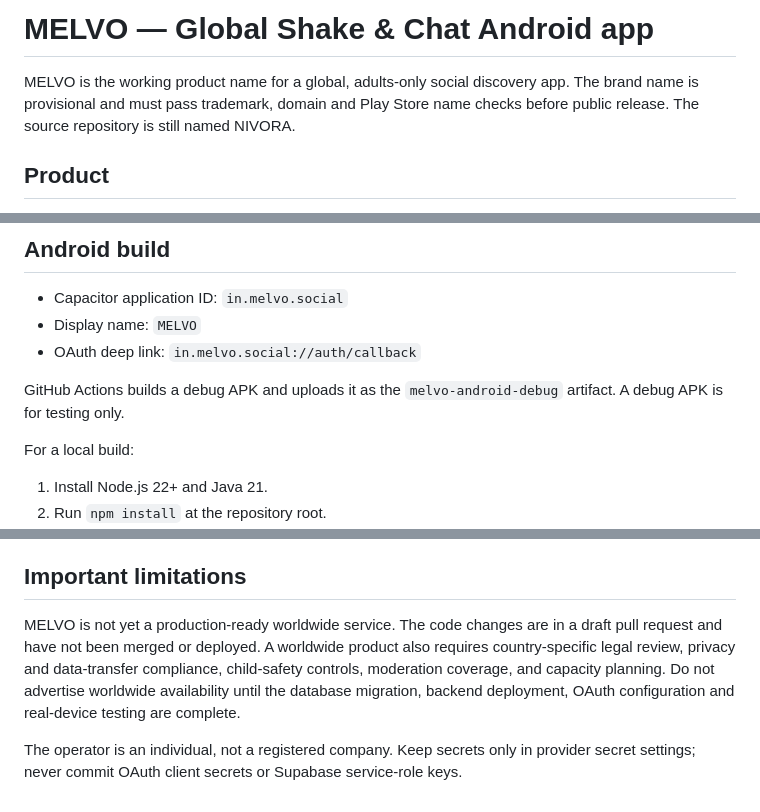
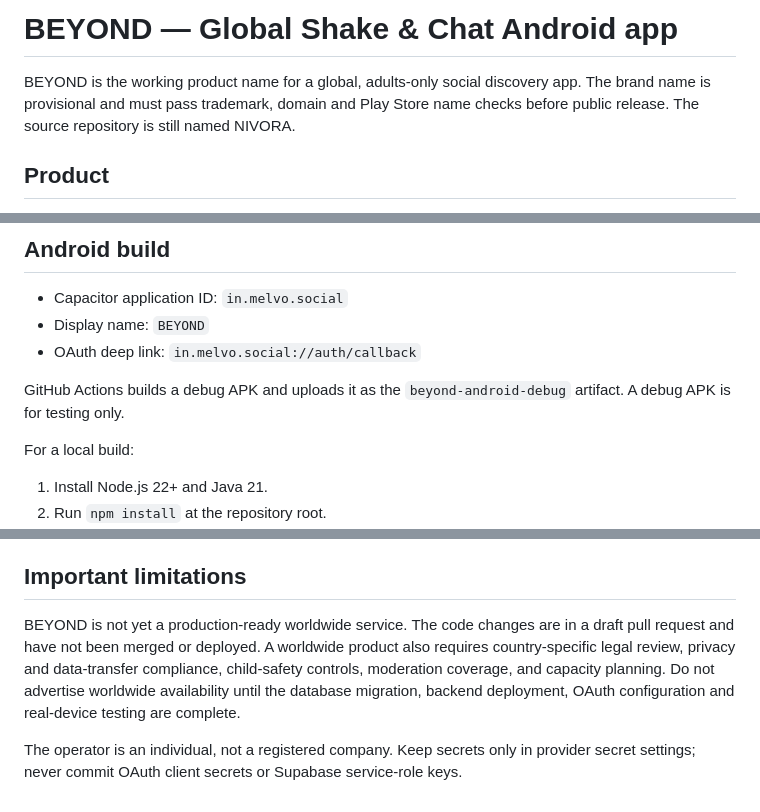
Before and after one commit to sebastiant7356-dotcom/NIVORA, a Markdown page: README.md, 3 parts joined by grey strips. Drawn GitHub-style.

Commit message:
Update product branding to BEYOND

```diff
--- a/README.md
+++ b/README.md
@@ -1,6 +1,6 @@
-# MELVO — Global Shake & Chat Android app
+# BEYOND — Global Shake & Chat Android app
 
-MELVO is the working product name for a global, adults-only social discovery app. The brand name is provisional and must pass trademark, domain and Play Store name checks before public release. The source repository is still named NIVORA.
+BEYOND is the working product name for a global, adults-only social discovery app. The brand name is provisional and must pass trademark, domain and Play Store name checks before public release. The source repository is still named NIVORA.
 
 ## Product
 
@@ -29,10 +29,10 @@ Supabase provides Google OAuth, PostgreSQL and private storage. Render hosts the
 ## Android build
 
 - Capacitor application ID: `in.melvo.social`
-- Display name: `MELVO`
+- Display name: `BEYOND`
 - OAuth deep link: `in.melvo.social://auth/callback`
 
-GitHub Actions builds a debug APK and uploads it as the `melvo-android-debug` artifact. A debug APK is for testing only.
+GitHub Actions builds a debug APK and uploads it as the `beyond-android-debug` artifact. A debug APK is for testing only.
 
 For a local build:
 1. Install Node.js 22+ and Java 21.
@@ -56,6 +56,6 @@ Before Android Google sign-in works, add the exact redirect `in.melvo.social://a
 
 ## Important limitations
 
-MELVO is not yet a production-ready worldwide service. The code changes are in a draft pull request and have not been merged or deployed. A worldwide product also requires country-specific legal review, privacy and data-transfer compliance, child-safety controls, moderation coverage, and capacity planning. Do not advertise worldwide availability until the database migration, backend deployment, OAuth configuration and real-device testing are complete.
+BEYOND is not yet a production-ready worldwide service. The code changes are in a draft pull request and have not been merged or deployed. A worldwide product also requires country-specific legal review, privacy and data-transfer compliance, child-safety controls, moderation coverage, and capacity planning. Do not advertise worldwide availability until the database migration, backend deployment, OAuth configuration and real-device testing are complete.
 
 The operator is an individual, not a registered company. Keep secrets only in provider secret settings; never commit OAuth client secrets or Supabase service-role keys.
```
